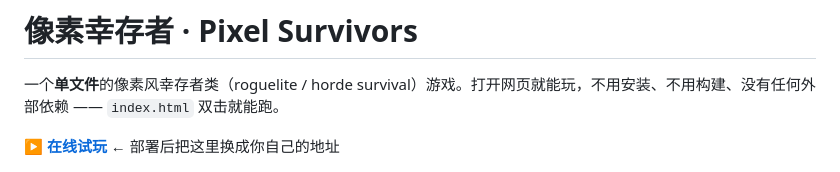
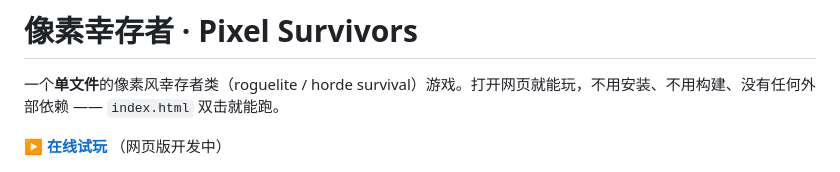
Before and after one commit to suzhiboy/Pixel-Survivors, a Markdown page: README.md, the part around the change. Drawn GitHub-style.

Commit message:
Modify online demo link text in README
Updated the online demo link description in README.

```diff
--- a/README.md
+++ b/README.md
@@ -2,7 +2,7 @@
 
 一个**单文件**的像素风幸存者类（roguelite / horde survival）游戏。打开网页就能玩，不用安装、不用构建、没有任何外部依赖 —— `index.html` 双击就能跑。
 
-**[▶ 在线试玩](https://example.github.io/pixel-survivors/)** ← 部署后把这里换成你自己的地址
+**[▶ 在线试玩](https://example.github.io/pixel-survivors/)** （网页版开发中）
 
 ![封面](cover.png)
 
```
